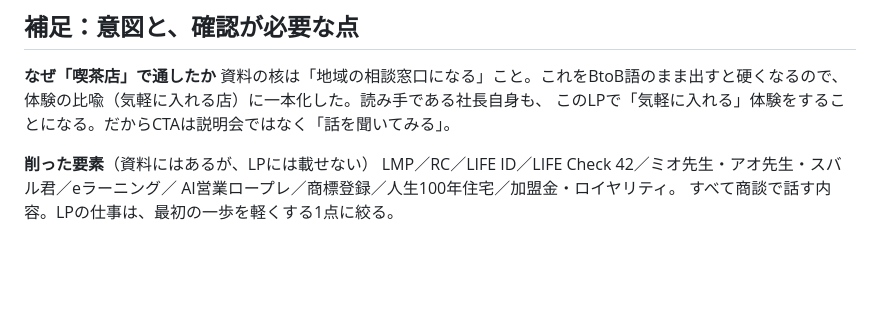
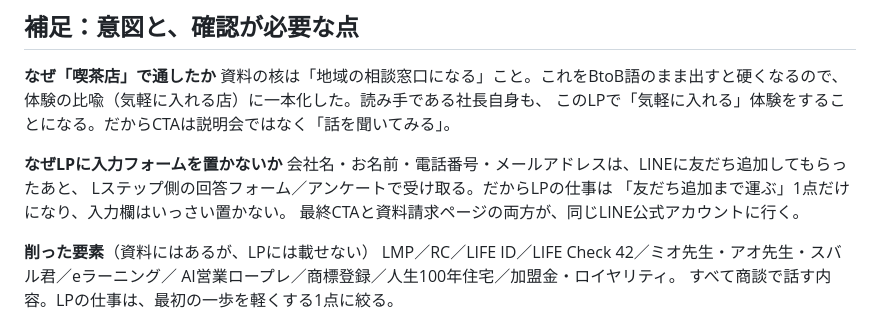
Before and after one commit to nrealize04784-sys/jinnsei-siennkeiei, a Markdown page: lp-prompt-cafe-franchise.md, the part around the change. Drawn GitHub-style; blank space fills up the shorter version.

Commit message:
Note that contact details are collected on the Lstep side
The LP has no input fields any more, so record where the company name,
phone number and email address are actually captured.

Co-Authored-By: Claude Opus 5 <noreply@anthropic.com>
Claude-Session: https://claude.ai/code/session_01Mbtfyqj55ZWd7rr6KF2Hd2

```diff
--- a/lp-prompt-cafe-franchise.md
+++ b/lp-prompt-cafe-franchise.md
@@ -188,6 +188,12 @@
 体験の比喩（気軽に入れる店）に一本化した。読み手である社長自身も、
 このLPで「気軽に入れる」体験をすることになる。だからCTAは説明会ではなく「話を聞いてみる」。
 
+**なぜLPに入力フォームを置かないか**
+会社名・お名前・電話番号・メールアドレスは、LINEに友だち追加してもらったあと、
+Lステップ側の回答フォーム／アンケートで受け取る。だからLPの仕事は
+「友だち追加まで運ぶ」1点だけになり、入力欄はいっさい置かない。
+最終CTAと資料請求ページの両方が、同じLINE公式アカウントに行く。
+
 **削った要素**（資料にはあるが、LPには載せない）
 LMP／RC／LIFE ID／LIFE Check 42／ミオ先生・アオ先生・スバル君／eラーニング／
 AI営業ロープレ／商標登録／人生100年住宅／加盟金・ロイヤリティ。
```
